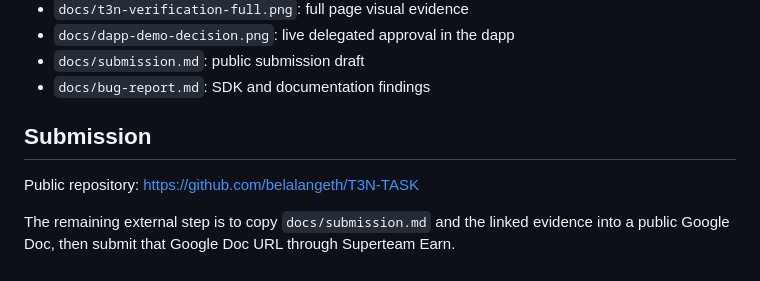
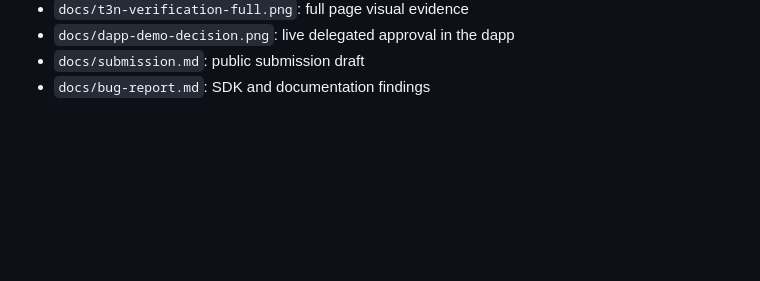
Before and after one commit to belalangeth/T3N-TASK, a Markdown page: README.md, the part around the change. Rendered like a GitHub page; blank space fills up the shorter version.

Commit message:
docs: remove submission instructions from readme

```diff
--- a/README.md
+++ b/README.md
@@ -105,9 +105,3 @@ The T3N testnet deployment was read back successfully after upgrade:
 * `docs/dapp-demo-decision.png`: live delegated approval in the dapp
 * `docs/submission.md`: public submission draft
 * `docs/bug-report.md`: SDK and documentation findings
-
-## Submission
-
-Public repository: https://github.com/belalangeth/T3N-TASK
-
-The remaining external step is to copy `docs/submission.md` and the linked evidence into a public Google Doc, then submit that Google Doc URL through Superteam Earn.
```
